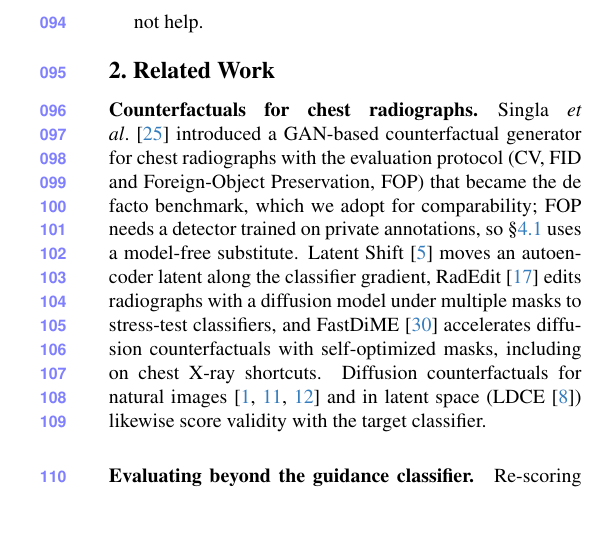
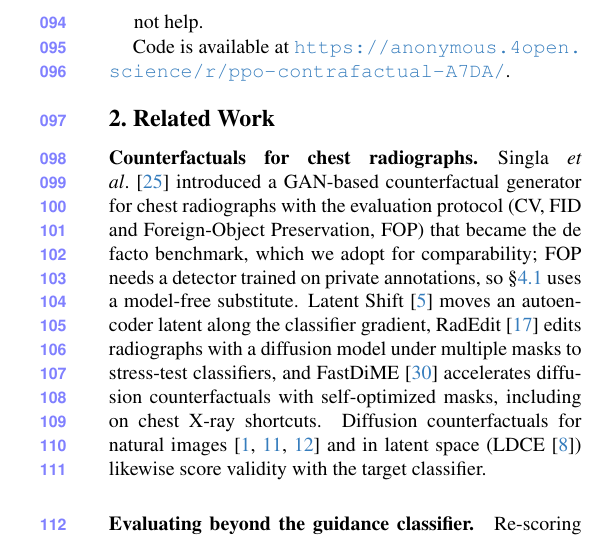
Before and after one commit to Mc5obiza/ppo-contrafactual, a LaTeX paper (PPO-CF_CVPR_Paper/main.tex, which reads PPO-CF_CVPR_Paper/sec/1_intro.tex): part of one column of page 3 of 10, cut so that both start at the same text, the shorter picture padded with empty space. Compiled offline with pdfLaTeX.

Commit message:
Add anonymized code link
Co-Authored-By: Claude Opus 5.5 <noreply@anthropic.com>

```diff
--- a/PPO-CF_CVPR_Paper/sec/1_intro.tex
+++ b/PPO-CF_CVPR_Paper/sec/1_intro.tex
@@ -20,3 +20,5 @@ The generator, PPO-CF, is the test case. It frames per-step guidance control as
     \item PPO-CF, a PPO-scheduled sampling controller around a frozen, LoRA-adapted Stable Diffusion generator with a soft, segmentation-gated background lock (\S\ref{sec:method}), used as the case study.
     \item Findings (\S\ref{sec:experiments}): high CV with n$\to$p transfer at the attack floor, for our system and for Latent Shift; weak but real lesion targeting, matched by a fixed schedule; a whole-image null that inflates lesion targeting about sevenfold and creates arm rankings that vanish within the lung; and two localization mechanisms that, as implemented, do not help.
 \end{enumerate}
+
+Code is available at \url{https://anonymous.4open.science/r/ppo-contrafactual-A7DA/}.
```
Also changed, not shown: CVPR2027_submission/latex_source/sec/1_intro.tex (+2 -0 lines), CVPR2027_submission/PPO-CF_CVPR2027_paper.pdf, CVPR2027_submission/README.md, 1 other file.
